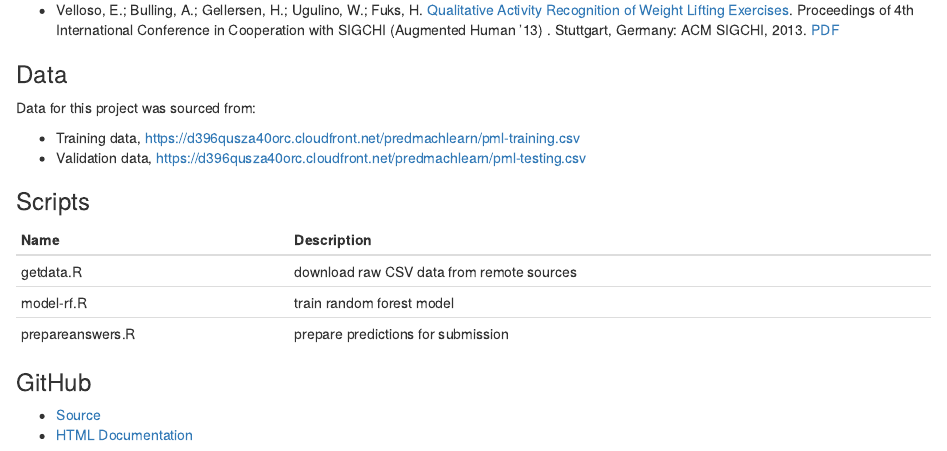
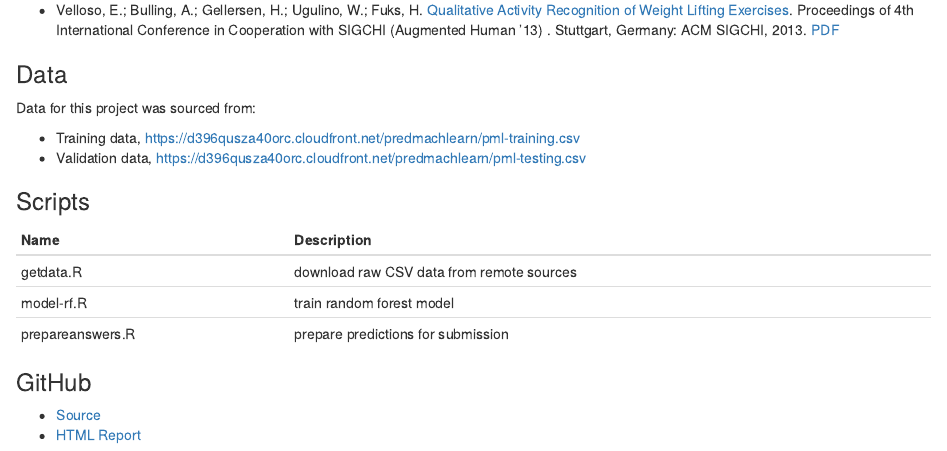
Before and after one commit to Odenson/predmachlearn-033, an R Markdown document (project.Rmd): the page in a window 1100 px wide, from 3760 px down. Rendered offline with R 4.5, knitr and Pandoc, with nearby package versions; some code elsewhere in the file could not run offline.

Commit message:
update link to html report of github

```diff
--- a/project.Rmd
+++ b/project.Rmd
@@ -240,4 +240,4 @@ Data for this project was sourced from:
 ### GitHub
 
 * [Source](https://github.com/frankhjung/predmachlearn-033)
-* [HTML Documentation](https://frankhjung.github.io/predmachlearn-033)
+* [HTML Report](https://frankhjung.github.io/predmachlearn-033/project.html)
```
